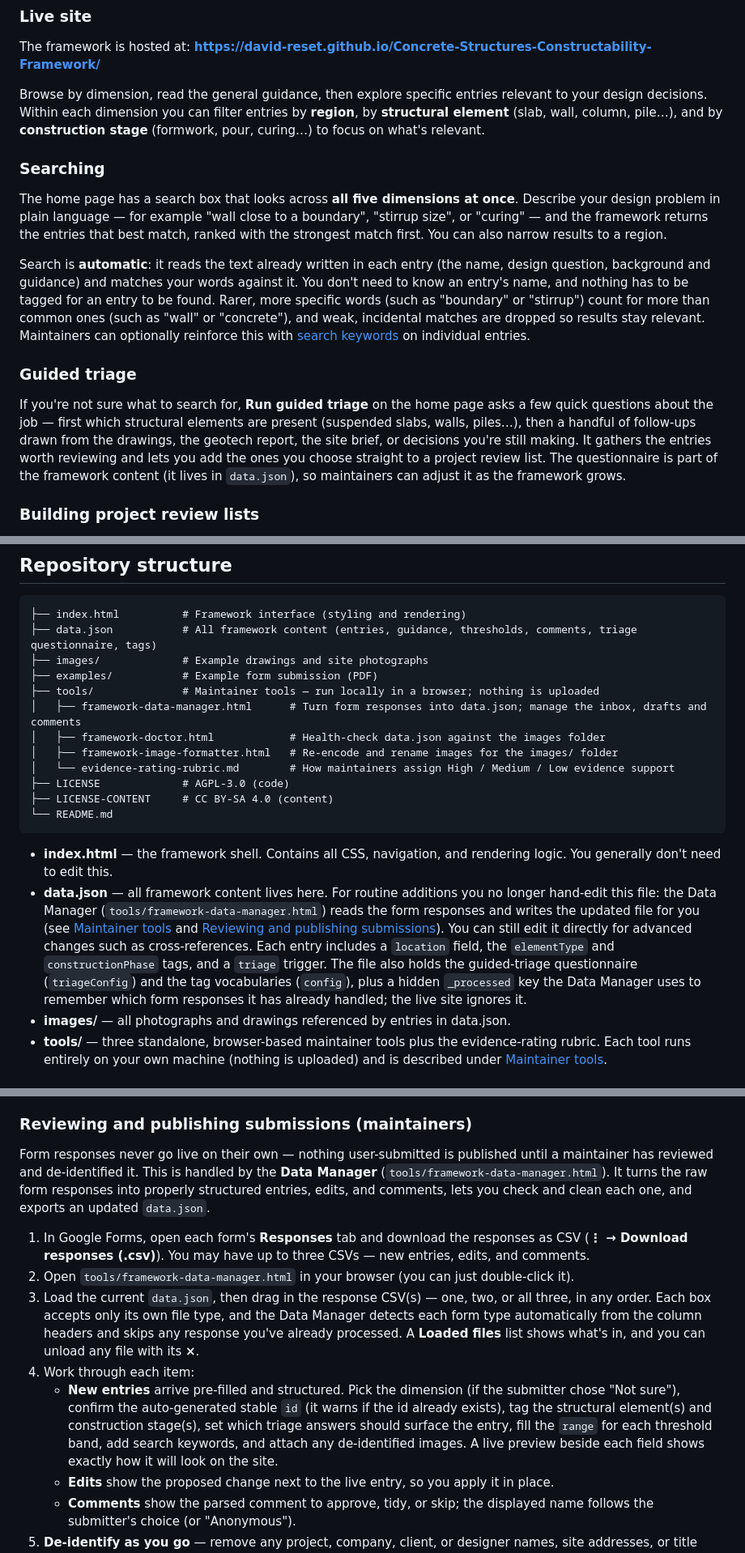
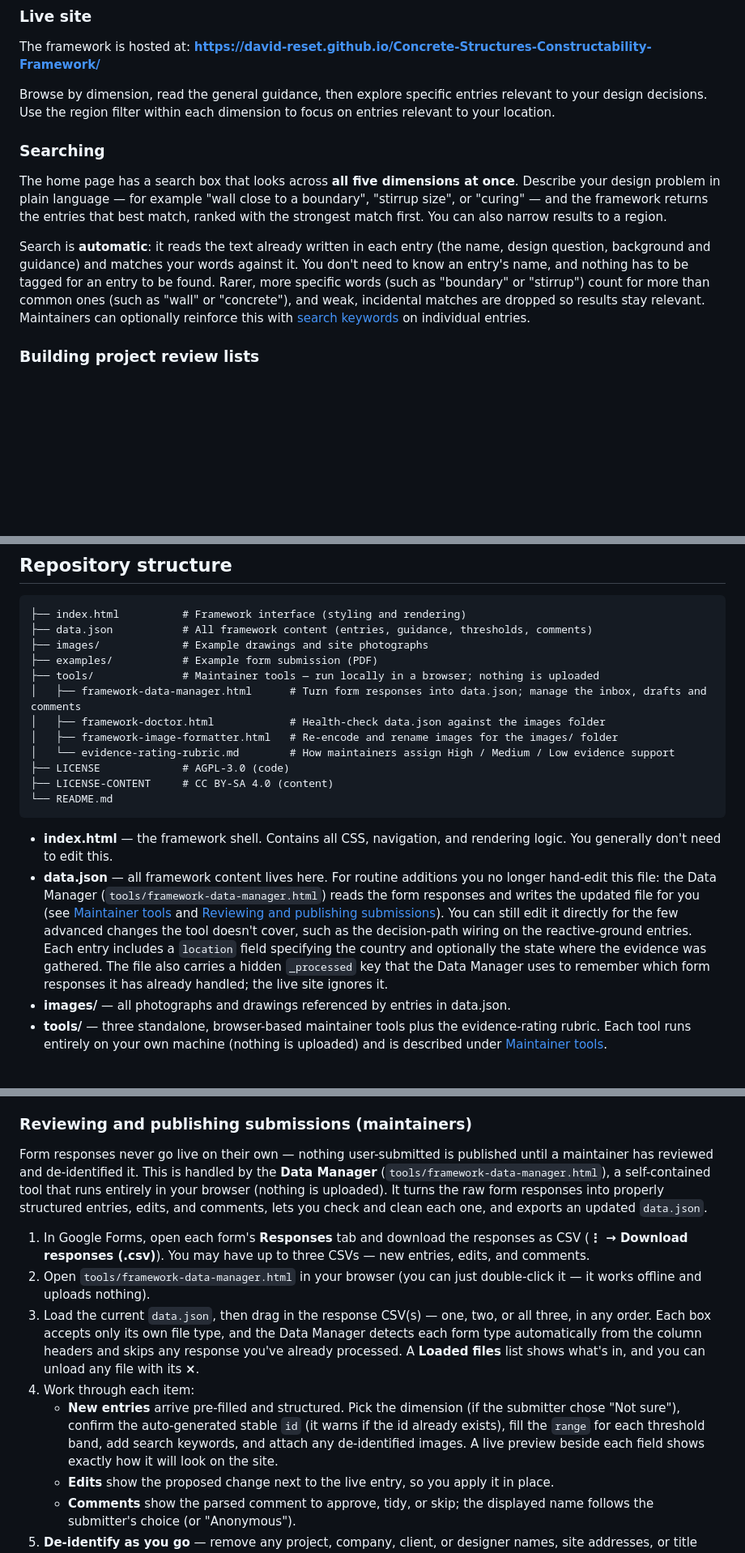
Before and after one commit to David-Reset/Concrete-Structures-Constructability-Framework, a Markdown page: README.md, 3 parts joined by grey strips. Shown at 81% size. Drawn GitHub-style; blank space fills up the shorter version.

````diff
--- a/README.md
+++ b/README.md
@@ -76,15 +75,12 @@ As the framework grows and receives contributions from different regions, users
 ### Live site
 The framework is hosted at: <a href="https://david-reset.github.io/Concrete-Structures-Constructability-Framework/" target="_blank"><strong>https://david-reset.github.io/Concrete-Structures-Constructability-Framework/</strong></a>
 
-Browse by dimension, read the general guidance, then explore specific entries relevant to your design decisions. Within each dimension you can filter entries by **region**, by **structural element** (slab, wall, column, pile…), and by **construction stage** (formwork, pour, curing…) to focus on what's relevant.
+Browse by dimension, read the general guidance, then explore specific entries relevant to your design decisions. Use the region filter within each dimension to focus on entries relevant to your location.
 
 ### Searching
 The home page has a search box that looks across **all five dimensions at once**. Describe your design problem in plain language — for example "wall close to a boundary", "stirrup size", or "curing" — and the framework returns the entries that best match, ranked with the strongest match first. You can also narrow results to a region.
 
 Search is **automatic**: it reads the text already written in each entry (the name, design question, background and guidance) and matches your words against it. You don't need to know an entry's name, and nothing has to be tagged for an entry to be found. Rarer, more specific words (such as "boundary" or "stirrup") count for more than common ones (such as "wall" or "concrete"), and weak, incidental matches are dropped so results stay relevant. Maintainers can optionally reinforce this with [search keywords](#search-keywords-optional) on individual entries.
-
-### Guided triage
-If you're not sure what to search for, **Run guided triage** on the home page asks a few quick questions about the job — first which structural elements are present (suspended slabs, walls, piles…), then a handful of follow-ups drawn from the drawings, the geotech report, the site brief, or decisions you're still making. It gathers the entries worth reviewing and lets you add the ones you choose straight to a project review list. The questionnaire is part of the framework content (it lives in `data.json`), so maintainers can adjust it as the framework grows.
 
 ### Building project review lists
 As you read, you can collect the entries that apply to a particular job into a **project review list**, then export that list as a project-specific constructability checklist. You can keep **several named lists at once** — one per project — and switch between them.
@@ -107,7 +103,7 @@ As you read, you can collect the entries that apply to a particular job into a *
 
 ```
 ├── index.html          # Framework interface (styling and rendering)
-├── data.json           # All framework content (entries, guidance, thresholds, comments, triage questionnaire, tags)
+├── data.json           # All framework content (entries, guidance, thresholds, comments)
 ├── images/             # Example drawings and site photographs
 ├── examples/           # Example form submission (PDF)
 ├── tools/              # Maintainer tools — run locally in a browser; nothing is uploaded
@@ -121,7 +117,7 @@ As you read, you can collect the entries that apply to a particular job into a *
 ```
 
 - **index.html** — the framework shell. Contains all CSS, navigation, and rendering logic. You generally don't need to edit this.
-- **data.json** — all framework content lives here. For routine additions you no longer hand-edit this file: the Data Manager (`tools/framework-data-manager.html`) reads the form responses and writes the updated file for you (see [Maintainer tools](#maintainer-tools) and [Reviewing and publishing submissions](#reviewing-and-publishing-submissions-maintainers)). You can still edit it directly for advanced changes such as cross-references. Each entry includes a `location` field, the `elementType` and `constructionPhase` tags, and a `triage` trigger. The file also holds the guided-triage questionnaire (`triageConfig`) and the tag vocabularies (`config`), plus a hidden `_processed` key the Data Manager uses to remember which form responses it has already handled; the live site ignores it.
+- **data.json** — all framework content lives here. For routine additions you no longer hand-edit this file: the Data Manager (`tools/framework-data-manager.html`) reads the form responses and writes the updated file for you (see [Maintainer tools](#maintainer-tools) and [Reviewing and publishing submissions](#reviewing-and-publishing-submissions-maintainers)). You can still edit it directly for the few advanced changes the tool doesn't cover, such as the decision-path wiring on the reactive-ground entries. Each entry includes a `location` field specifying the country and optionally the state where the evidence was gathered. The file also carries a hidden `_processed` key that the Data Manager uses to remember which form responses it has already handled; the live site ignores it.
 - **images/** — all photographs and drawings referenced by entries in data.json.
 - **tools/** — three standalone, browser-based maintainer tools plus the evidence-rating rubric. Each tool runs entirely on your own machine (nothing is uploaded) and is described under [Maintainer tools](#maintainer-tools).
 
@@ -174,13 +170,13 @@ Three browser-based tools live in the `tools/` folder. Each one is a single HTML
 
 ### Reviewing and publishing submissions (maintainers)
 
-Form responses never go live on their own — nothing user-submitted is published until a maintainer has reviewed and de-identified it. This is handled by the **Data Manager** (`tools/framework-data-manager.html`). It turns the raw form responses into properly structured entries, edits, and comments, lets you check and clean each one, and exports an updated `data.json`.
+Form responses never go live on their own — nothing user-submitted is published until a maintainer has reviewed and de-identified it. This is handled by the **Data Manager** (`tools/framework-data-manager.html`), a self-contained tool that runs entirely in your browser (nothing is uploaded). It turns the raw form responses into properly structured entries, edits, and comments, lets you check and clean each one, and exports an updated `data.json`.
 
 1. In Google Forms, open each form's **Responses** tab and download the responses as CSV (**⋮ → Download responses (.csv)**). You may have up to three CSVs — new entries, edits, and comments.
-2. Open `tools/framework-data-manager.html` in your browser (you can just double-click it).
+2. Open `tools/framework-data-manager.html` in your browser (you can just double-click it — it works offline and uploads nothing).
 3. Load the current `data.json`, then drag in the response CSV(s) — one, two, or all three, in any order. Each box accepts only its own file type, and the Data Manager detects each form type automatically from the column headers and skips any response you've already processed. A **Loaded files** list shows what's in, and you can unload any file with its **×**.
 4. Work through each item:
-   - **New entries** arrive pre-filled and structured. Pick the dimension (if the submitter chose "Not sure"), confirm the auto-generated stable `id` (it warns if the id already exists), tag the structural element(s) and construction stage(s), set which triage answers should surface the entry, fill the `range` for each threshold band, add search keywords, and attach any de-identified images. A live preview beside each field shows exactly how it will look on the site.
+   - **New entries** arrive pre-filled and structured. Pick the dimension (if the submitter chose "Not sure"), confirm the auto-generated stable `id` (it warns if the id already exists), fill the `range` for each threshold band, add search keywords, and attach any de-identified images. A live preview beside each field shows exactly how it will look on the site.
    - **Edits** show the proposed change next to the live entry, so you apply it in place.
    - **Comments** show the parsed comment to approve, tidy, or skip; the displayed name follows the submitter's choice (or "Anonymous").
 5. **De-identify as you go** — remove any project, company, client, or designer names, site addresses, or title blocks from text and images.
````
Also changed, not shown: other parts of README.md (+5 -4 lines).
